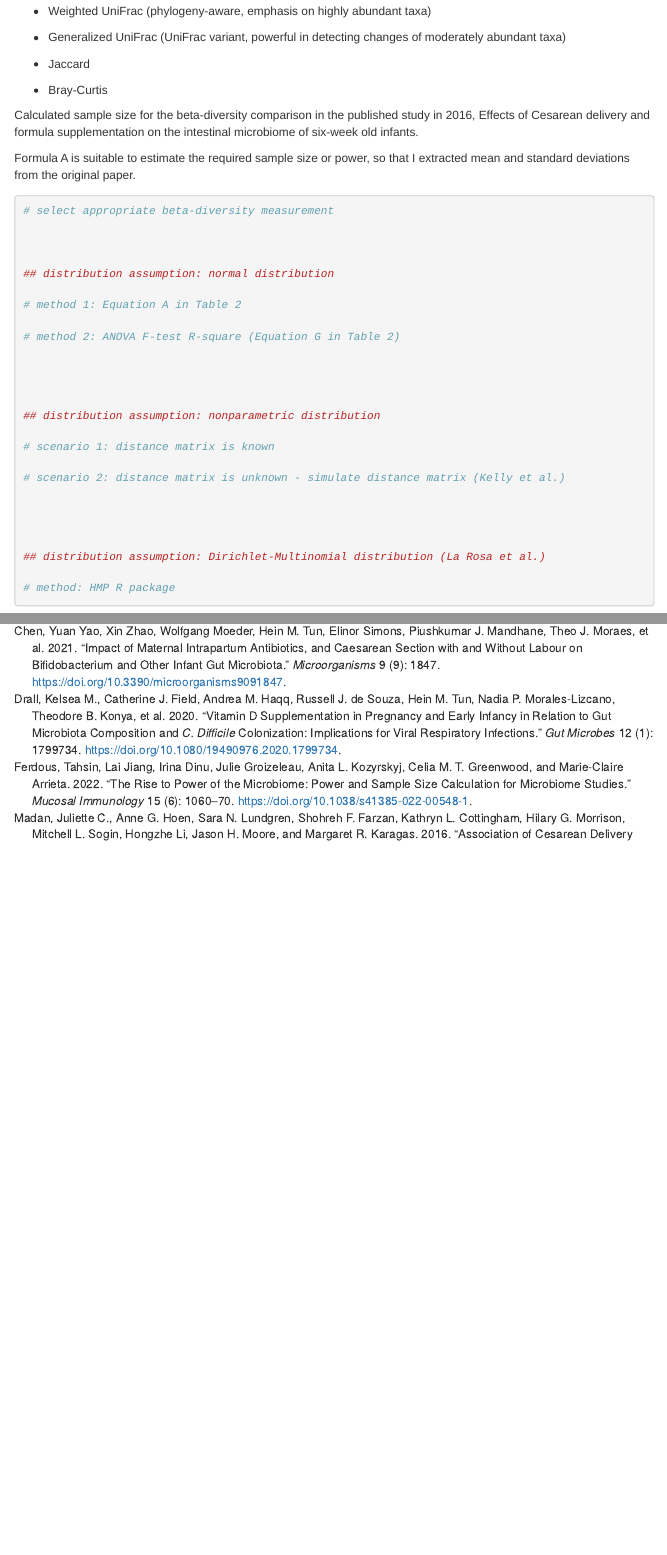
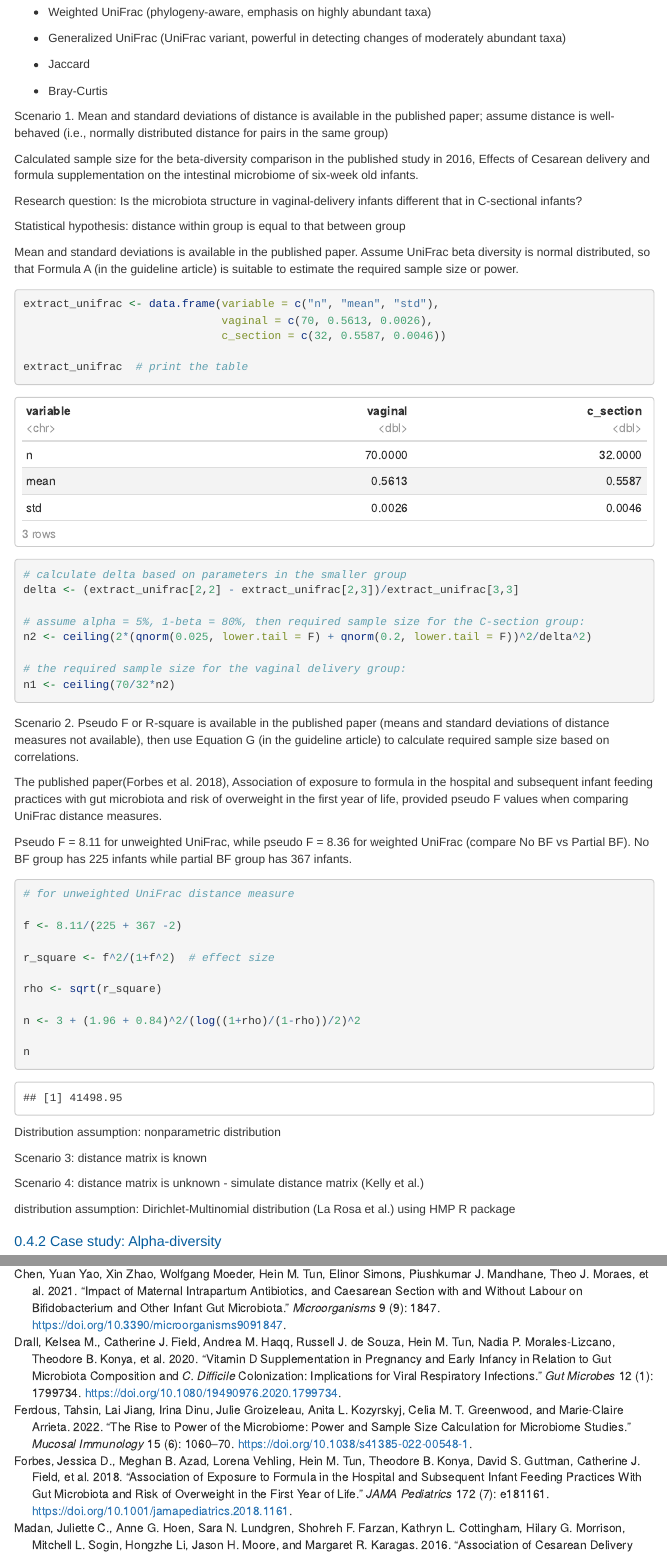
Before and after one commit to davidzhao1015/sample-size-power, an R Markdown document (sample-size-power.Rmd): the page in a window 1100 px wide, from 1070 px down before the commit and from 1130 px down after it, so that both start at the same text, and a second part further down, joined at a grey line. Rendered offline with R 4.5, knitr and Pandoc, with nearby package versions; menus at the side of the page are left out.

Commit message:
add contents to beta-diveristy

````diff
--- a/references.bib
+++ b/references.bib
@@ -170,0 +188 @@
+	title = {Association of Exposure to Formula in the Hospital and Subsequent Infant Feeding Practices With Gut Microbiota and Risk of Overweight in the First Year of Life},
@@ -170,0 +197,4 @@
+	doi = {10.1001/jamapediatrics.2018.1161},
+	url = {http://dx.doi.org/10.1001/jamapediatrics.2018.1161},
+	langid = {en}
+}
--- a/sample-size-power.Rmd
+++ b/sample-size-power.Rmd
@@ -150,53 +160,88 @@ Commonly used measures of microbiota beta-diversity include:
 
 -   Bray-Curtis
 
+Scenario 1. Mean and standard deviations of distance is available in the
+published paper; assume distance is well-behaved (i.e., normally
+distributed distance for pairs in the same group)
+
 Calculated sample size for the beta-diversity comparison in the
 published study in 2016, Effects of Cesarean delivery and formula
 supplementation on the intestinal microbiome of six-week old infants.
 
-Formula A is suitable to estimate the required sample size or power, so
-that I extracted mean and standard deviations from the original paper.
+Research question: Is the microbiota structure in vaginal-delivery
+infants different that in C-sectional infants?
+
+Statistical hypothesis: distance within group is equal to that between
+group
+
+Mean and standard deviations is available in the published paper. Assume
+UniFrac beta diversity is normal distributed, so that Formula A (in the
+guideline article) is suitable to estimate the required sample size or
+power.
 
 ```{r extract-means-and-std}
 
+extract_unifrac <- data.frame(variable = c("n", "mean", "std"),
+                              vaginal = c(70, 0.5613, 0.0026),
+                              c_section = c(32, 0.5587, 0.0046))
 
-
-
-
-
+extract_unifrac  # print the table
 
 ```
 
 ```{r beta-distance}
 
-# select appropriate beta-diversity measurement
+# calculate delta based on parameters in the smaller group
+delta <- (extract_unifrac[2,2] - extract_unifrac[2,3])/extract_unifrac[3,3]
 
+# assume alpha = 5%, 1-beta = 80%, then required sample size for the C-section group:
+n2 <- ceiling(2*(qnorm(0.025, lower.tail = F) + qnorm(0.2, lower.tail = F))^2/delta^2)
 
-
-## distribution assumption: normal distribution
-
-# method 1: Equation A in Table 2
-
-# method 2: ANOVA F-test R-square (Equation G in Table 2)
-
-
-
-
-## distribution assumption: nonparametric distribution
-
-# scenario 1: distance matrix is known
-
-# scenario 2: distance matrix is unknown - simulate distance matrix (Kelly et al.)
-
-
-
-
-## distribution assumption: Dirichlet-Multinomial distribution (La Rosa et al.)
-
-# method: HMP R package
+# the required sample size for the vaginal delivery group:
+n1 <- ceiling(70/32*n2)
 
 
 ```
+
+Scenario 2. Pseudo F or R-square is available in the published paper
+(means and standard deviations of distance measures not available), then
+use Equation G (in the guideline article) to calculate required sample
+size based on correlations.
+
+The published paper[@forbes2018], Association of exposure to formula in
+the hospital and subsequent infant feeding practices with gut microbiota
+and risk of overweight in the first year of life, provided pseudo F
+values when comparing UniFrac distance measures.
+
+Pseudo F = 8.11 for unweighted UniFrac, while pseudo F = 8.36 for
+weighted UniFrac (compare No BF vs Partial BF). No BF group has 225
+infants while partial BF group has 367 infants.
+
+```{r Equ-G}
+
+# for unweighted UniFrac distance measure
+
+f <- 8.11/(225 + 367 -2)
+
+r_square <- f^2/(1+f^2)  # effect size
+
+rho <- sqrt(r_square)
+
+n <- 3 + (1.96 + 0.84)^2/(log((1+rho)/(1-rho))/2)^2
+
+n
+
+```
+
+Distribution assumption: nonparametric distribution
+
+Scenario 3: distance matrix is known
+
+Scenario 4: distance matrix is unknown - simulate distance matrix (Kelly
+et al.)
+
+distribution assumption: Dirichlet-Multinomial distribution (La Rosa et
+al.) using HMP R package
 
 ### Case study: Alpha-diversity
 
````
Also changed, not shown: references.bib (25 more changed lines), sample-size-power.Rmd (12 more changed lines).
